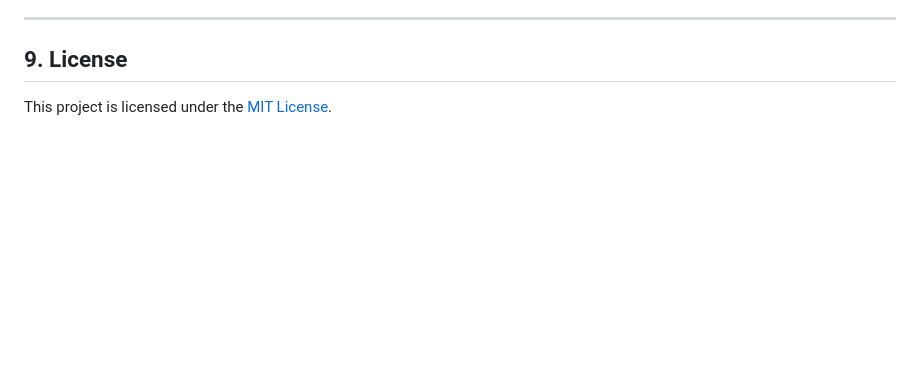
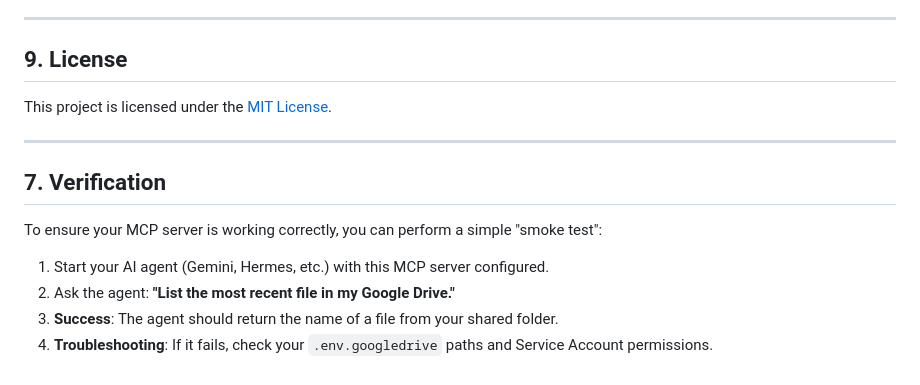
Before and after one commit to HydroChlorix/googledrive-mcp-server, a Markdown page: README.md, the part around the change. Drawn GitHub-style; blank space fills up the shorter version.

Commit message:
docs: add verification steps to README

```diff
--- a/README.md
+++ b/README.md
@@ -168,3 +168,13 @@ If the agent returns a filename from your shared folder, the setup is successful
 
 ## 9. License
 This project is licensed under the [MIT License](LICENSE).
+
+---
+
+## 7. Verification
+To ensure your MCP server is working correctly, you can perform a simple "smoke test":
+
+1. Start your AI agent (Gemini, Hermes, etc.) with this MCP server configured.
+2. Ask the agent: **"List the most recent file in my Google Drive."**
+3. **Success**: The agent should return the name of a file from your shared folder.
+4. **Troubleshooting**: If it fails, check your `.env.googledrive` paths and Service Account permissions.
```
